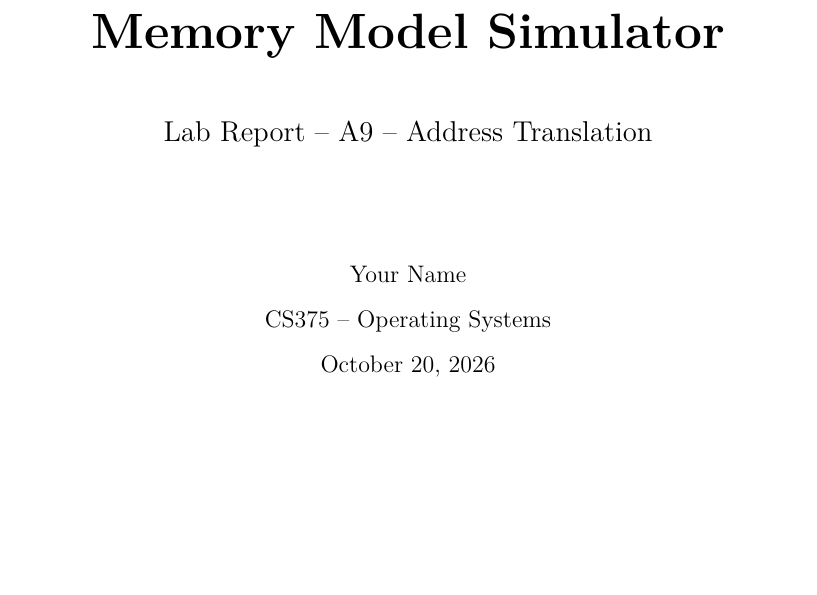
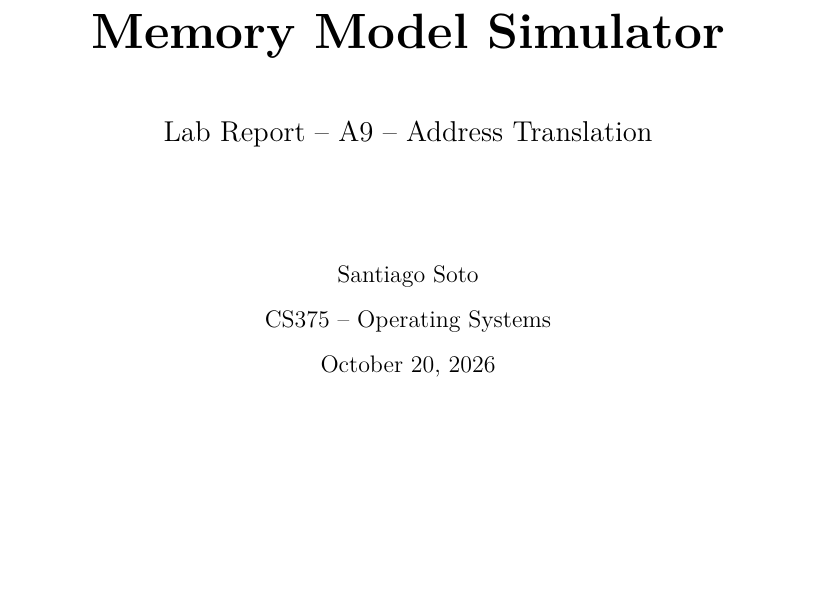
Before and after one commit to stjamessoto/Module-5-Assignment-1-Address-Translation, a LaTeX document (report/report.tex): part of page 1 of 17, cut so that both start at the same text. Compiled offline with pdfLaTeX.

Commit message:
Report edits for Assignment 9: Address Translation

```diff
--- a/report/report.tex
+++ b/report/report.tex
@@ -23,7 +23,7 @@
 \usepackage[hidelinks]{hyperref}
 
 % ---------------------------------------------------------------- fill me in
-\newcommand{\studentname}{Your Name}
+\newcommand{\studentname}{Santiago Soto}
 \newcommand{\coursename}{CS375 -- Operating Systems}
 \newcommand{\assignment}{A9 -- Address Translation}
 
```
Also changed, not shown: submission/report.pdf.
